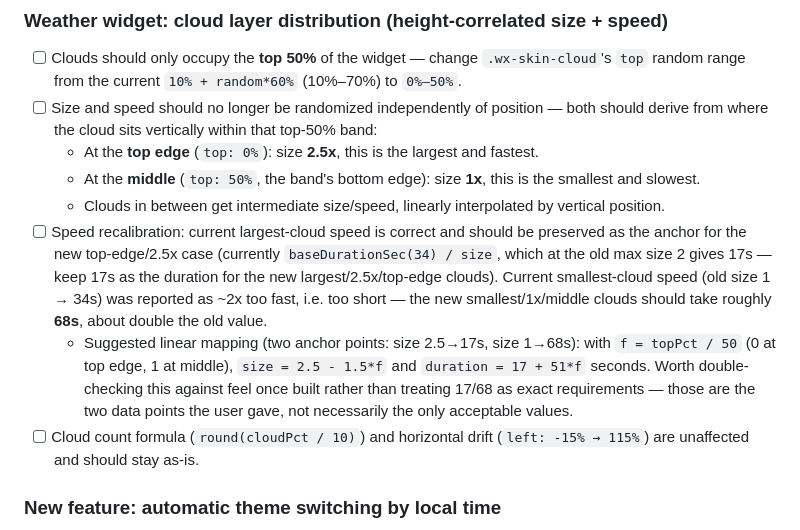
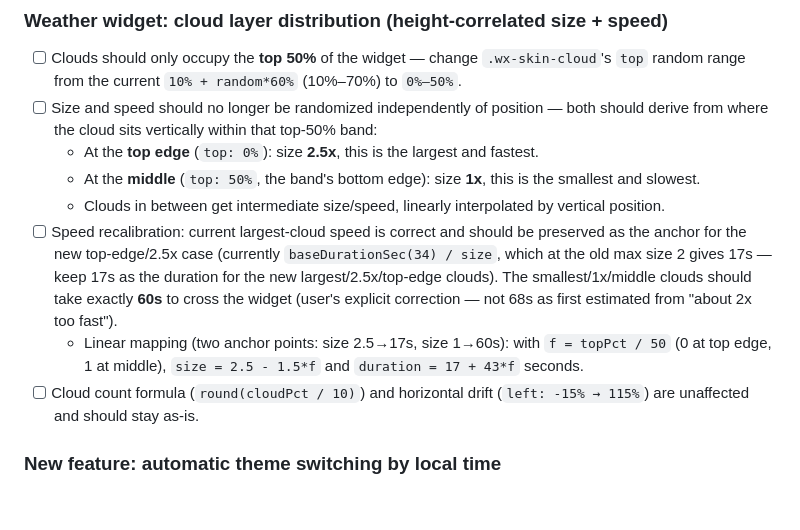
Before and after one commit to TundraJon/Startpage, a Markdown page: README.md, the part around the change. Drawn GitHub-style; blank space fills up the shorter version.

Commit message:
Queue: correct middle-cloud crossing time to exactly 60s

```diff
--- a/README.md
+++ b/README.md
@@ -165,8 +165,8 @@ Not yet implemented — queued for whenever it's relevant. All blocked on the sa
   - At the **top edge** (`top: 0%`): size **2.5x**, this is the largest and fastest.
   - At the **middle** (`top: 50%`, the band's bottom edge): size **1x**, this is the smallest and slowest.
   - Clouds in between get intermediate size/speed, linearly interpolated by vertical position.
-- [ ] Speed recalibration: current largest-cloud speed is correct and should be preserved as the anchor for the new top-edge/2.5x case (currently `baseDurationSec(34) / size`, which at the old max size 2 gives 17s — keep 17s as the duration for the new largest/2.5x/top-edge clouds). Current smallest-cloud speed (old size 1 → 34s) was reported as ~2x too fast, i.e. too short — the new smallest/1x/middle clouds should take roughly **68s**, about double the old value.
-  - Suggested linear mapping (two anchor points: size 2.5→17s, size 1→68s): with `f = topPct / 50` (0 at top edge, 1 at middle), `size = 2.5 - 1.5*f` and `duration = 17 + 51*f` seconds. Worth double-checking this against feel once built rather than treating 17/68 as exact requirements — those are the two data points the user gave, not necessarily the only acceptable values.
+- [ ] Speed recalibration: current largest-cloud speed is correct and should be preserved as the anchor for the new top-edge/2.5x case (currently `baseDurationSec(34) / size`, which at the old max size 2 gives 17s — keep 17s as the duration for the new largest/2.5x/top-edge clouds). The smallest/1x/middle clouds should take exactly **60s** to cross the widget (user's explicit correction — not 68s as first estimated from "about 2x too fast").
+  - Linear mapping (two anchor points: size 2.5→17s, size 1→60s): with `f = topPct / 50` (0 at top edge, 1 at middle), `size = 2.5 - 1.5*f` and `duration = 17 + 43*f` seconds.
 - [ ] Cloud count formula (`round(cloudPct / 10)`) and horizontal drift (`left: -15% → 115%`) are unaffected and should stay as-is.
 
 ### New feature: automatic theme switching by local time
```
